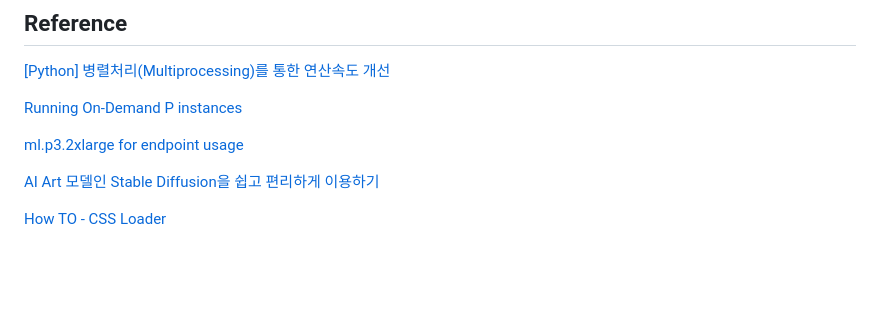
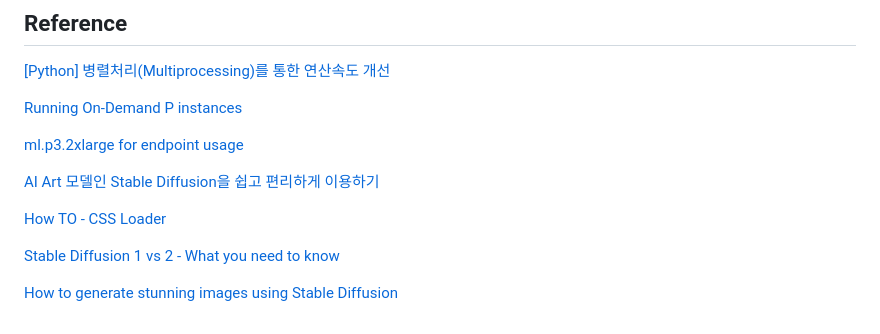
Before and after one commit to kyopark2014/emotion-garden, a Markdown page: README.md, the part around the change. GitHub-like rendering; blank space fills up the shorter version.

```diff
--- a/README.md
+++ b/README.md
@@ -253,3 +253,7 @@ cdk deploy
 [AI Art 모델인 Stable Diffusion을 쉽고 편리하게 이용하기](https://github.com/kyopark2014/stable-diffusion-api-server)
 
 [How TO - CSS Loader](https://www.w3schools.com/howto/howto_css_loader.asp)
+
+[Stable Diffusion 1 vs 2 - What you need to know](https://www.assemblyai.com/blog/stable-diffusion-1-vs-2-what-you-need-to-know/)
+
+[How to generate stunning images using Stable Diffusion](https://babich.biz/how-to-use-stable-diffusion/)
```
